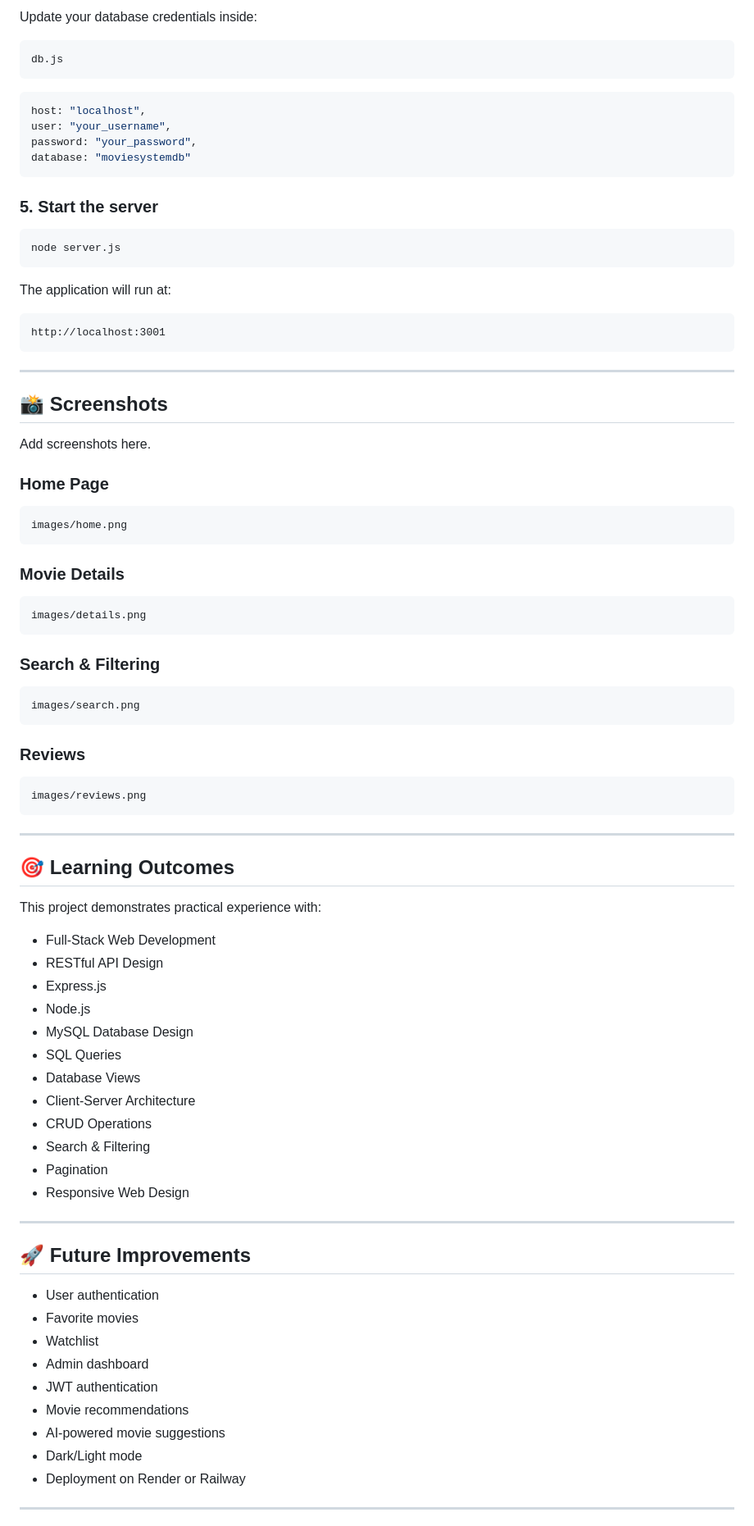
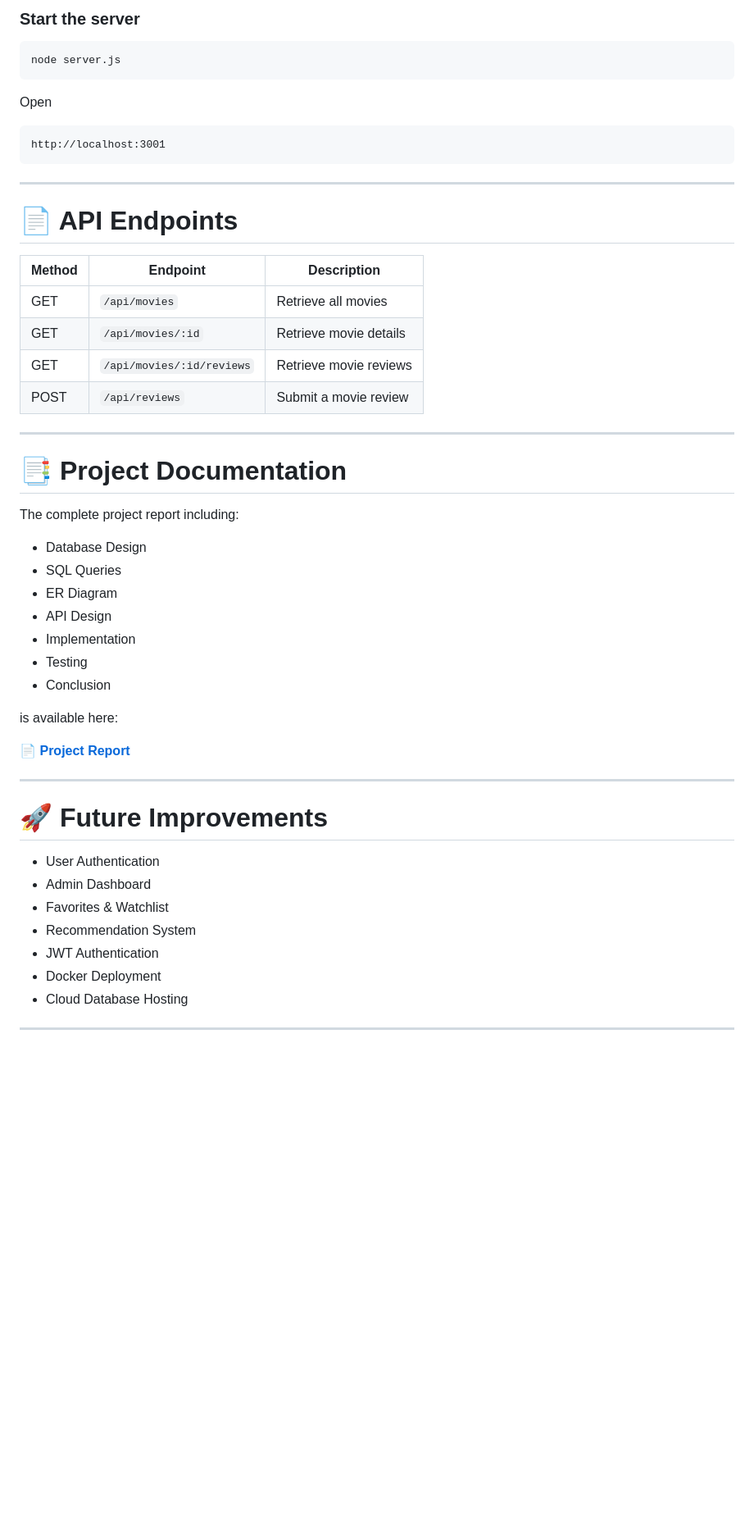
Before and after one commit to muqadasilyas/Movie-database-management-system, a Markdown page: README.md, the part around one of its changes. Shown at 82% size. Drawn GitHub-style; blank space fills up the shorter version.

````diff
--- a/README.md
+++ b/README.md
@@ -164,25 +180,12 @@ movies.sql
 ```
 
-Update your database credentials inside:
-
-```
-db.js
-```
-
-```javascript
-host: "localhost",
-user: "your_username",
-password: "your_password",
-database: "moviesystemdb"
-```
-
-### 5. Start the server
+### Start the server
 
 ```bash
 node server.js
 ```
 
-The application will run at:
+Open
 
 ```
 http://localhost:3001
@@ -190,66 +193,44 @@ http://localhost:3001
 
 ---
 
-## 📸 Screenshots
+# 📄 API Endpoints
 
-Add screenshots here.
-
-### Home Page
-
-```
-images/home.png
-```
-
-### Movie Details
-
-```
-images/details.png
-```
-
-### Search & Filtering
-
-```
-images/search.png
-```
-
-### Reviews
-
-```
-images/reviews.png
-```
+| Method | Endpoint | Description |
+|---------|----------|-------------|
+| GET | `/api/movies` | Retrieve all movies |
+| GET | `/api/movies/:id` | Retrieve movie details |
+| GET | `/api/movies/:id/reviews` | Retrieve movie reviews |
+| POST | `/api/reviews` | Submit a movie review |
 
 ---
 
-## 🎯 Learning Outcomes
+# 📑 Project Documentation
 
-This project demonstrates practical experience with:
+The complete project report including:
 
-- Full-Stack Web Development
-- RESTful API Design
-- Express.js
-- Node.js
-- MySQL Database Design
+- Database Design
 - SQL Queries
-- Database Views
-- Client-Server Architecture
-- CRUD Operations
-- Search & Filtering
-- Pagination
-- Responsive Web Design
+- ER Diagram
+- API Design
+- Implementation
+- Testing
+- Conclusion
+
+is available here:
+
+📄 **[Project Report](docs/project-report.pdf)**
 
 ---
 
-## 🚀 Future Improvements
+# 🚀 Future Improvements
 
-- User authentication
-- Favorite movies
-- Watchlist
-- Admin dashboard
-- JWT authentication
-- Movie recommendations
-- AI-powered movie suggestions
-- Dark/Light mode
-- Deployment on Render or Railway
+- User Authentication
+- Admin Dashboard
+- Favorites & Watchlist
+- Recommendation System
+- JWT Authentication
+- Docker Deployment
+- Cloud Database Hosting
 
 ---
 
````
Also changed, not shown: other parts of README.md (+110 -94 lines).
